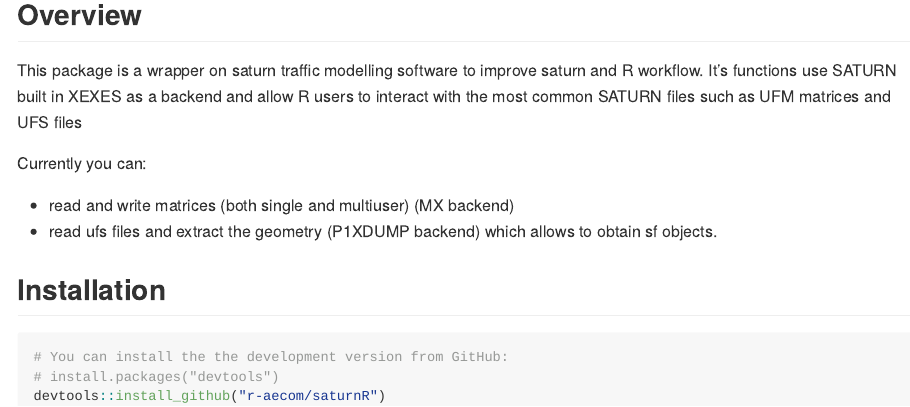
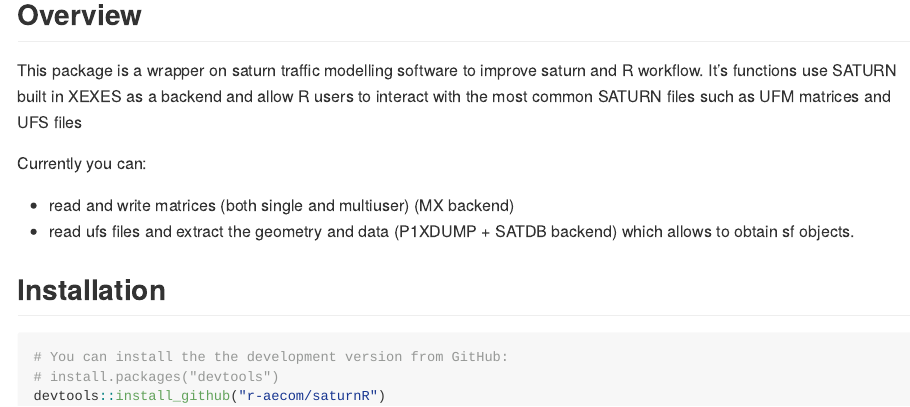
Before and after one commit to fermumen/saturnR, an R Markdown document (README.Rmd): the page in a window 1100 px wide, from 120 px down. The pictures show the output file README.md that the author committed with the source, drawn offline in the style of GitHub.

Commit message:
misc changes to readme

```diff
--- a/README.Rmd
+++ b/README.Rmd
@@ -20,7 +20,7 @@
 Currently you can:
 
 * read and write matrices (both single and multiuser) (MX backend)
-* read ufs files and extract the geometry (P1XDUMP backend) which allows to obtain sf objects.
+* read ufs files and extract the geometry and data (P1XDUMP + SATDB backend) which allows to obtain sf objects.
 
 ## Installation
 
```
Also changed, not shown: README.md, 1 other file.
